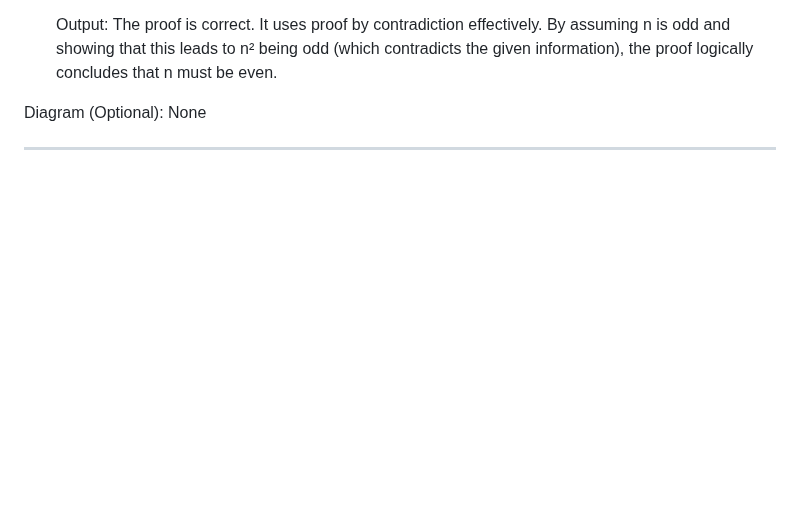
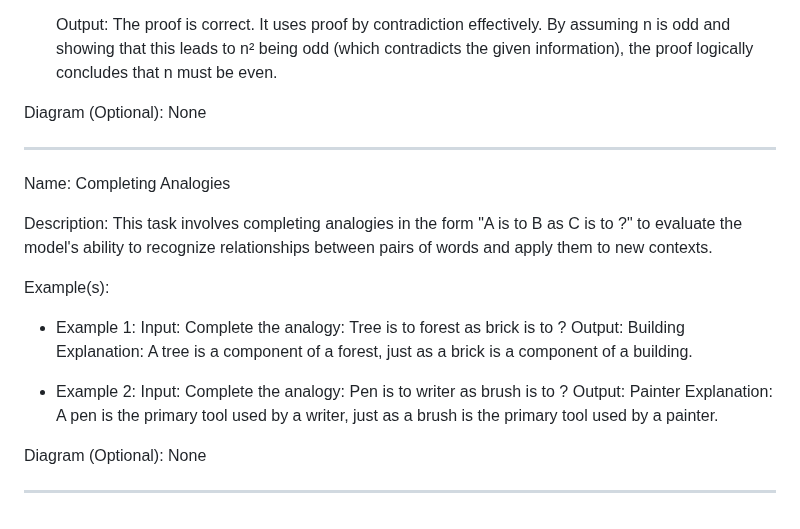
Before and after one commit to NousResearch/Open-Reasoning-Tasks, a Markdown page: tasks.md, the part around the change. GitHub-like rendering; blank space fills up the shorter version.

Commit message:
add completing analogies task

```diff
--- a/tasks.md
+++ b/tasks.md
@@ -181,3 +181,22 @@ Example(s):
 Diagram (Optional): None
 
 ---
+
+Name: Completing Analogies
+
+Description: This task involves completing analogies in the form "A is to B as C is to ?" to evaluate the model's ability to recognize relationships between pairs of words and apply them to new contexts.
+
+Example(s):
+- Example 1:
+    Input: Complete the analogy: Tree is to forest as brick is to ?
+    Output: Building
+    Explanation: A tree is a component of a forest, just as a brick is a component of a building.
+
+- Example 2:
+    Input: Complete the analogy: Pen is to writer as brush is to ?
+    Output: Painter
+    Explanation: A pen is the primary tool used by a writer, just as a brush is the primary tool used by a painter.
+
+Diagram (Optional): None
+
+---
```
